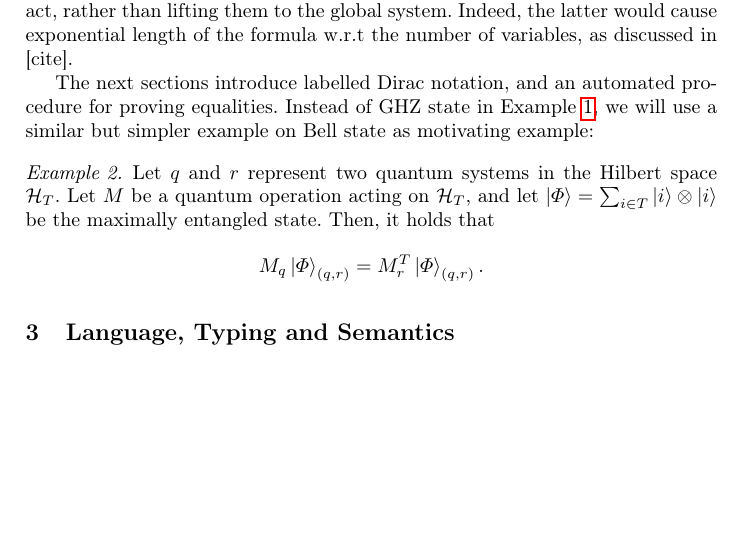
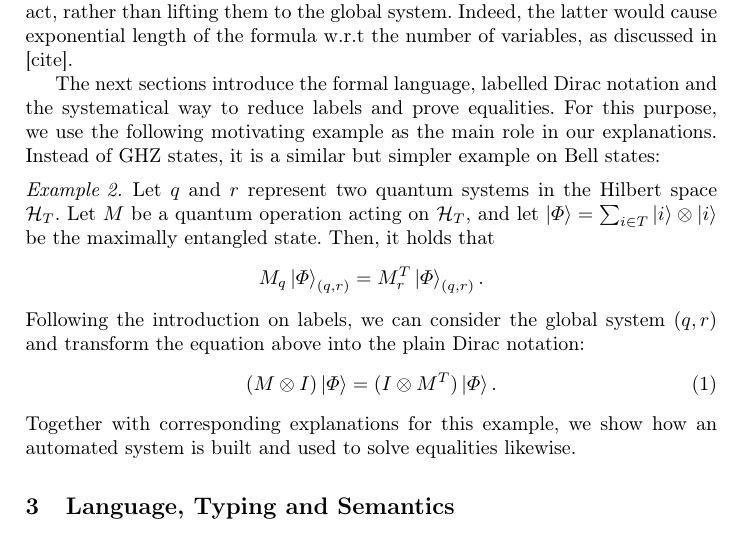
Before and after one commit to LucianoXu/Dirace-draft, a LaTeX paper (main.tex, which reads 01intro_preliminary.tex): part of page 4 of 37, cut so that both start at the same text, the shorter picture padded with empty space. Compiled offline with pdfLaTeX.

Commit message:
update motivating example

```diff
--- a/01intro_preliminary.tex
+++ b/01intro_preliminary.tex
@@ -183,9 +183,9 @@ of quantum mechanics in multi-body systems.
 
 Labelled Dirac notation is not only ubiquitous in the description of multi-body systems, but also plays an important role in program logics. Just as in classical program logic, variable names are used to construct logical formulas instead of describing them as global memory functions, in quantum program logic, variable names are used to label the subsystems on which quantum gates act, rather than lifting them to the global system. Indeed, the latter would cause exponential length of the formula w.r.t the number of variables, as discussed in [cite].
 
-The next sections introduce labelled Dirac notation, and an automated
-procedure for proving equalities.
-Instead of GHZ state in Example \ref{example1}, we will use a similar but simpler example on Bell state as motivating example:
+The next sections introduce the formal language, labelled Dirac notation and the systematical way to reduce labels and prove equalities.
+For this purpose, we use the following motivating example as the main role in our explanations.
+Instead of GHZ states, it is a similar but simpler example on Bell states:
 \begin{example}
     \label{ex: motivating}
     Let \( q \) and \( r \) represent two quantum systems in the Hilbert space \( \mathcal{H}_T \). Let \( M \) be a quantum operation acting on \( \mathcal{H}_T \), and let \( \ket{\Phi} = \sum_{i \in T} \ket{i} \otimes \ket{i} \) be the maximally entangled state. Then, it holds that
@@ -193,6 +193,12 @@ Instead of GHZ state in Example \ref{example1}, we will use a similar but simple
     M_q \ket{\Phi}_{(q, r)} = M_r^T \ket{\Phi}_{(q, r)}.
     \]
 \end{example}
+Following the introduction on labels, we can consider the global system $(q,r)$ and transform the equation above into the plain Dirac notation:
+\begin{align}
+    (M \otimes I) \ket{\Phi} = (I \otimes M^T) \ket{\Phi}.
+    \label{eq: motivating plain}
+\end{align}
+Together with corresponding explanations for this example, we show how an automated system is built and used to solve equalities likewise.
 
 % We will use the following
 % generalization of Example \ref{example1} as motivating example:
```
